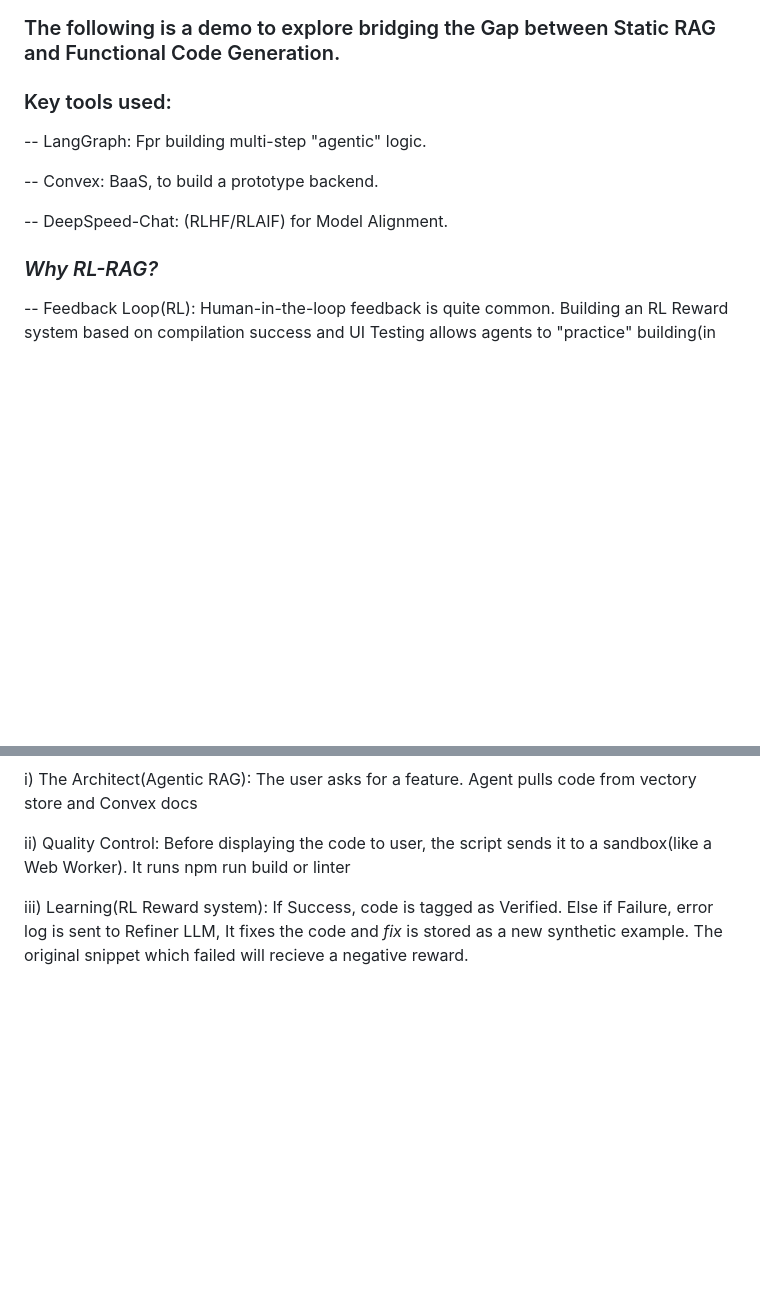
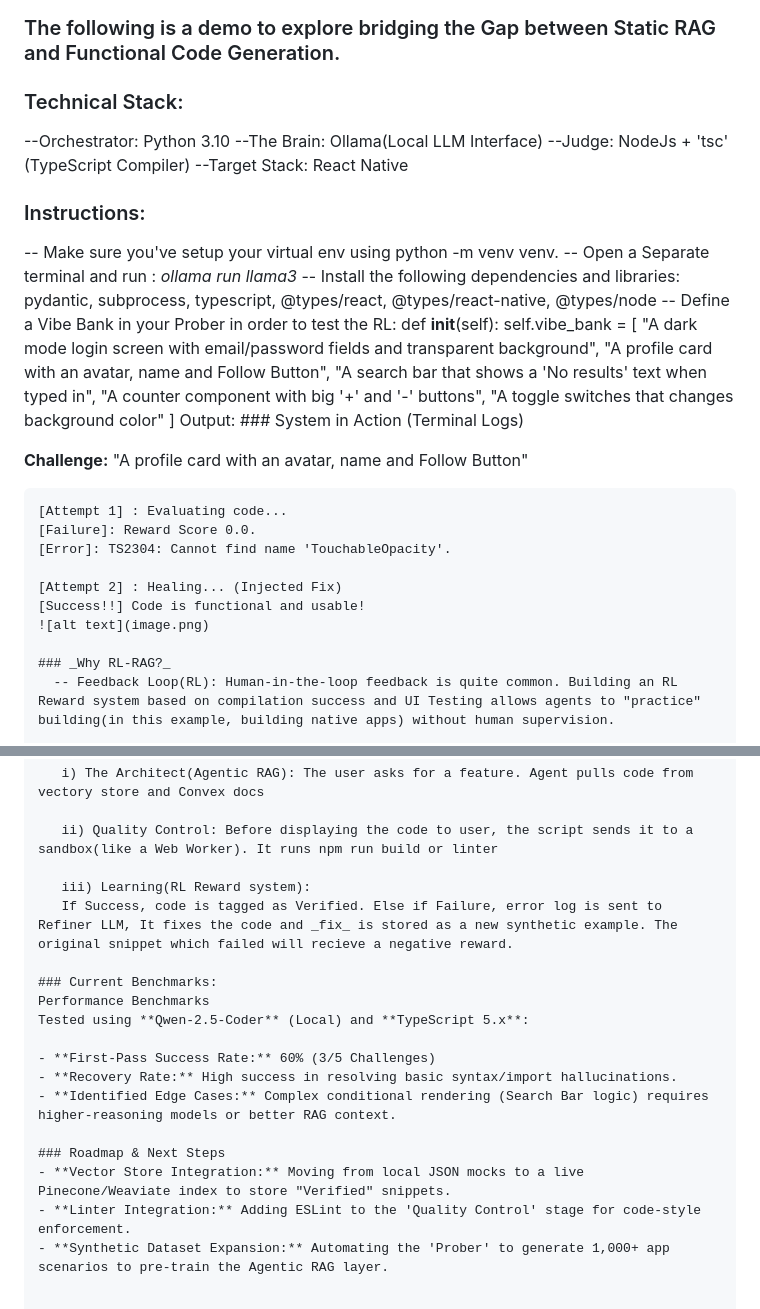
Before and after one commit to Sai-Ishaan/RL-RAG, a Markdown page: README.md, 2 parts joined by grey strips. GitHub-like rendering; blank space fills up the shorter version.

Commit message:
Changes to be committed: 	modified:   README.md 	new file:   image.png

````diff
--- a/README.md
+++ b/README.md
@@ -1,12 +1,38 @@
 ### The following is a demo to explore bridging the Gap between Static RAG and Functional Code Generation.
 
-### Key tools used:
- -- LangGraph: Fpr building multi-step "agentic" logic.
+### Technical Stack:
+   --Orchestrator: Python 3.10
+   --The Brain: Ollama(Local LLM Interface)
+   --Judge: NodeJs + 'tsc' (TypeScript Compiler)
+   --Target Stack: React Native
 
- -- Convex: BaaS, to build a prototype backend.
+### Instructions:
+  -- Make sure you've setup your virtual env using python -m venv venv.
+  -- Open a Separate terminal and run : *ollama run llama3*
+  -- Install the following dependencies and libraries:
+      pydantic, subprocess, typescript, @types/react, @types/react-native, @types/node
+  -- Define a Vibe Bank in your Prober in order to test the RL:
+  def __init__(self):
+        self.vibe_bank = [
+            "A dark mode login screen with email/password fields and transparent background",
+            "A profile card with an avatar, name and Follow Button",
+            "A search bar that shows a 'No results' text when typed in",
+            "A counter component with big '+' and '-' buttons",
+            "A toggle switches that changes background color"
+        ]
+    Output:
+    ### System in Action (Terminal Logs)
 
- -- DeepSpeed-Chat: (RLHF/RLAIF) for Model Alignment.
+**Challenge:** "A profile card with an avatar, name and Follow Button"
 
+```text
+[Attempt 1] : Evaluating code...
+[Failure]: Reward Score 0.0.
+[Error]: TS2304: Cannot find name 'TouchableOpacity'.
+
+[Attempt 2] : Healing... (Injected Fix)
+[Success!!] Code is functional and usable!
+![alt text](image.png)
 
 ### _Why RL-RAG?_
   -- Feedback Loop(RL): Human-in-the-loop feedback is quite common. Building an RL Reward system based on compilation success and UI Testing allows agents to "practice" building(in this example, building native apps) without human supervision.
@@ -26,3 +52,16 @@ This will work as a *_Self Healing Code Retrieval Layer_*.
 
    iii) Learning(RL Reward system):
    If Success, code is tagged as Verified. Else if Failure, error log is sent to Refiner LLM, It fixes the code and _fix_ is stored as a new synthetic example. The original snippet which failed will recieve a negative reward.
+
+### Current Benchmarks:
+Performance Benchmarks
+Tested using **Qwen-2.5-Coder** (Local) and **TypeScript 5.x**:
+
+- **First-Pass Success Rate:** 60% (3/5 Challenges)
+- **Recovery Rate:** High success in resolving basic syntax/import hallucinations.
+- **Identified Edge Cases:** Complex conditional rendering (Search Bar logic) requires higher-reasoning models or better RAG context.
+
+### Roadmap & Next Steps
+- **Vector Store Integration:** Moving from local JSON mocks to a live Pinecone/Weaviate index to store "Verified" snippets.
+- **Linter Integration:** Adding ESLint to the 'Quality Control' stage for code-style enforcement.
+- **Synthetic Dataset Expansion:** Automating the 'Prober' to generate 1,000+ app scenarios to pre-train the Agentic RAG layer.
````
Also changed, not shown: image.png (added).
